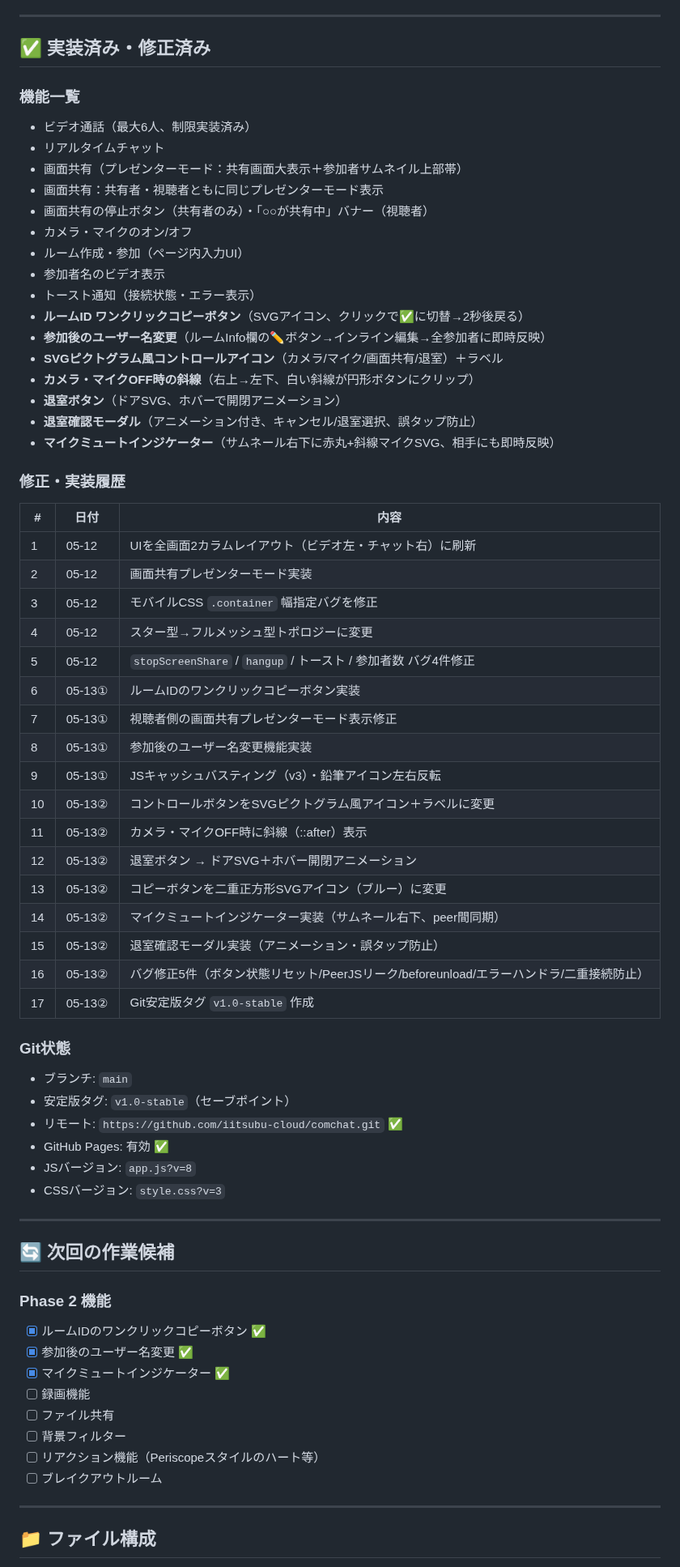
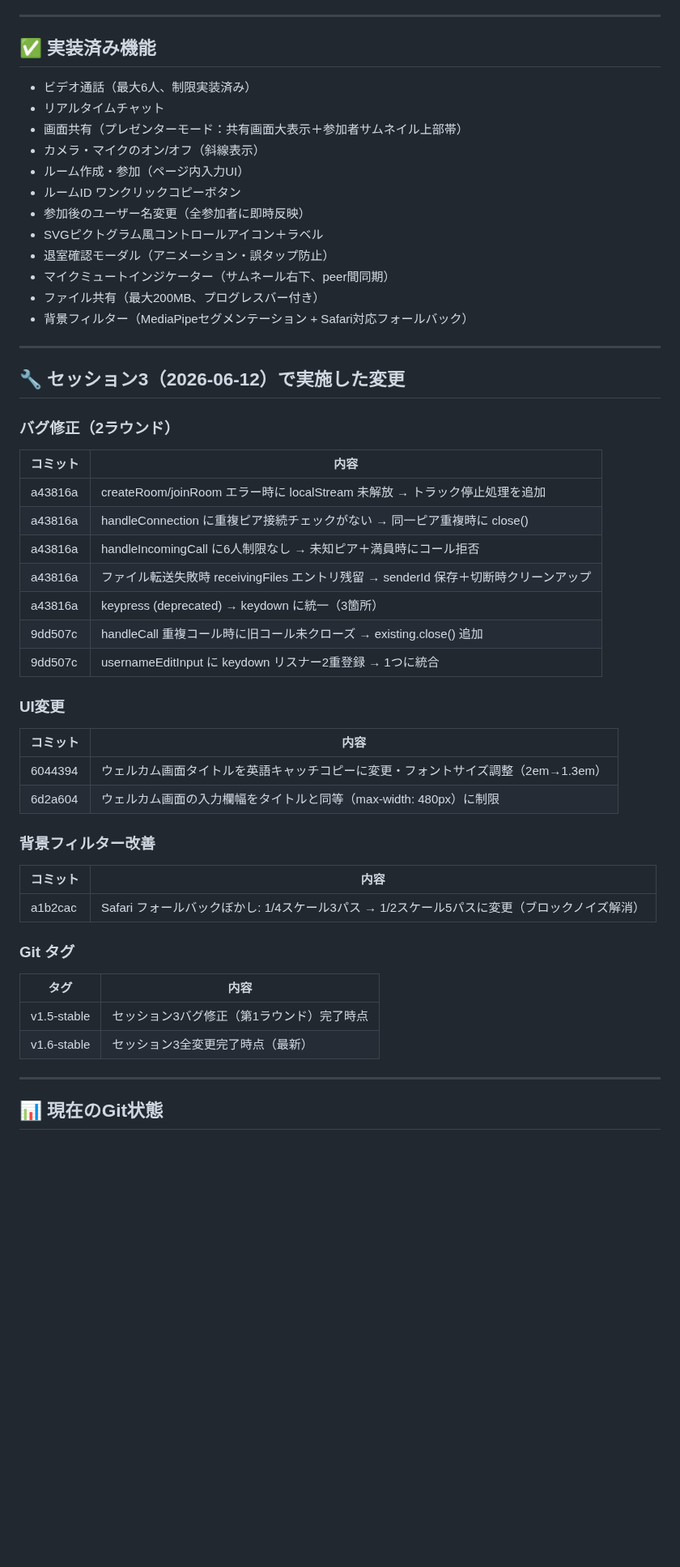
Before and after one commit to iitsubu-cloud/comchat, a Markdown page: SESSION_SUMMARY.md, the part around one of its changes. Shown at 81% size. GitHub-like rendering; blank space fills up the shorter version.

Commit message:
docs: SESSION_SUMMARY.md をセッション3の内容で更新
Co-Authored-By: Claude Sonnet 4.6 <noreply@anthropic.com>

```diff
--- a/SESSION_SUMMARY.md
+++ b/SESSION_SUMMARY.md
@@ -18,71 +18,58 @@
 
 ---
 
-## ✅ 実装済み・修正済み
+## ✅ 実装済み機能
 
-### 機能一覧
 - ビデオ通話（最大6人、制限実装済み）
 - リアルタイムチャット
 - 画面共有（プレゼンターモード：共有画面大表示＋参加者サムネイル上部帯）
-- 画面共有：共有者・視聴者ともに同じプレゼンターモード表示
-- 画面共有の停止ボタン（共有者のみ）・「○○が共有中」バナー（視聴者）
-- カメラ・マイクのオン/オフ
+- カメラ・マイクのオン/オフ（斜線表示）
 - ルーム作成・参加（ページ内入力UI）
-- 参加者名のビデオ表示
-- トースト通知（接続状態・エラー表示）
-- **ルームID ワンクリックコピーボタン**（SVGアイコン、クリックで✅に切替→2秒後戻る）
-- **参加後のユーザー名変更**（ルームInfo欄の✏️ボタン→インライン編集→全参加者に即時反映）
-- **SVGピクトグラム風コントロールアイコン**（カメラ/マイク/画面共有/退室）＋ラベル
-- **カメラ・マイクOFF時の斜線**（右上→左下、白い斜線が円形ボタンにクリップ）
-- **退室ボタン**（ドアSVG、ホバーで開閉アニメーション）
-- **退室確認モーダル**（アニメーション付き、キャンセル/退室選択、誤タップ防止）
-- **マイクミュートインジケーター**（サムネール右下に赤丸+斜線マイクSVG、相手にも即時反映）
-
-### 修正・実装履歴
-
-| # | 日付 | 内容 |
-|---|------|------|
-| 1 | 05-12 | UIを全画面2カラムレイアウト（ビデオ左・チャット右）に刷新 |
-| 2 | 05-12 | 画面共有プレゼンターモード実装 |
-| 3 | 05-12 | モバイルCSS `.container` 幅指定バグを修正 |
-| 4 | 05-12 | スター型→フルメッシュ型トポロジーに変更 |
-| 5 | 05-12 | `stopScreenShare` / `hangup` / トースト / 参加者数 バグ4件修正 |
-| 6 | 05-13① | ルームIDのワンクリックコピーボタン実装 |
-| 7 | 05-13① | 視聴者側の画面共有プレゼンターモード表示修正 |
-| 8 | 05-13① | 参加後のユーザー名変更機能実装 |
-| 9 | 05-13① | JSキャッシュバスティング（v3）・鉛筆アイコン左右反転 |
-| 10 | 05-13② | コントロールボタンをSVGピクトグラム風アイコン＋ラベルに変更 |
-| 11 | 05-13② | カメラ・マイクOFF時に斜線（::after）表示 |
-| 12 | 05-13② | 退室ボタン → ドアSVG＋ホバー開閉アニメーション |
-| 13 | 05-13② | コピーボタンを二重正方形SVGアイコン（ブルー）に変更 |
-| 14 | 05-13② | マイクミュートインジケーター実装（サムネール右下、peer間同期） |
-| 15 | 05-13② | 退室確認モーダル実装（アニメーション・誤タップ防止） |
-| 16 | 05-13② | バグ修正5件（ボタン状態リセット/PeerJSリーク/beforeunload/エラーハンドラ/二重接続防止） |
-| 17 | 05-13② | Git安定版タグ `v1.0-stable` 作成 |
-
-### Git状態
-- ブランチ: `main`
-- 安定版タグ: `v1.0-stable`（セーブポイント）
-- リモート: `https://github.com/iitsubu-cloud/comchat.git` ✅
-- GitHub Pages: 有効 ✅
-- JSバージョン: `app.js?v=8`
-- CSSバージョン: `style.css?v=3`
+- ルームID ワンクリックコピーボタン
+- 参加後のユーザー名変更（全参加者に即時反映）
+- SVGピクトグラム風コントロールアイコン＋ラベル
+- 退室確認モーダル（アニメーション・誤タップ防止）
+- マイクミュートインジケーター（サムネール右下、peer間同期）
+- ファイル共有（最大200MB、プログレスバー付き）
+- 背景フィルター（MediaPipeセグメンテーション + Safari対応フォールバック）
 
 ---
 
-## 🔄 次回の作業候補
+## 🔧 セッション3（2026-06-12）で実施した変更
 
-### Phase 2 機能
-- [x] ルームIDのワンクリックコピーボタン ✅
-- [x] 参加後のユーザー名変更 ✅
-- [x] マイクミュートインジケーター ✅
-- [ ] 録画機能
-- [ ] ファイル共有
-- [ ] 背景フィルター
-- [ ] リアクション機能（Periscopeスタイルのハート等）
-- [ ] ブレイクアウトルーム
+### バグ修正（2ラウンド）
+
+| コミット | 内容 |
+|---------|------|
+| a43816a | createRoom/joinRoom エラー時に localStream 未解放 → トラック停止処理を追加 |
+| a43816a | handleConnection に重複ピア接続チェックがない → 同一ピア重複時に close() |
+| a43816a | handleIncomingCall に6人制限なし → 未知ピア＋満員時にコール拒否 |
+| a43816a | ファイル転送失敗時 receivingFiles エントリ残留 → senderId 保存＋切断時クリーンアップ |
+| a43816a | keypress (deprecated) → keydown に統一（3箇所） |
+| 9dd507c | handleCall 重複コール時に旧コール未クローズ → existing.close() 追加 |
+| 9dd507c | usernameEditInput に keydown リスナー2重登録 → 1つに統合 |
+
+### UI変更
+
+| コミット | 内容 |
+|---------|------|
+| 6044394 | ウェルカム画面タイトルを英語キャッチコピーに変更・フォントサイズ調整（2em→1.3em） |
+| 6d2a604 | ウェルカム画面の入力欄幅をタイトルと同等（max-width: 480px）に制限 |
+
+### 背景フィルター改善
+
+| コミット | 内容 |
+|---------|------|
+| a1b2cac | Safari フォールバックぼかし: 1/4スケール3パス → 1/2スケール5パスに変更（ブロックノイズ解消） |
+
+### Git タグ
+
+| タグ | 内容 |
+|-----|------|
+| v1.5-stable | セッション3バグ修正（第1ラウンド）完了時点 |
+| v1.6-stable | セッション3全変更完了時点（最新） |
 
 ---
 
-## 📁 ファイル構成
+## 📊 現在のGit状態
 
```
Also changed, not shown: other parts of SESSION_SUMMARY.md (+18 -13 lines).
